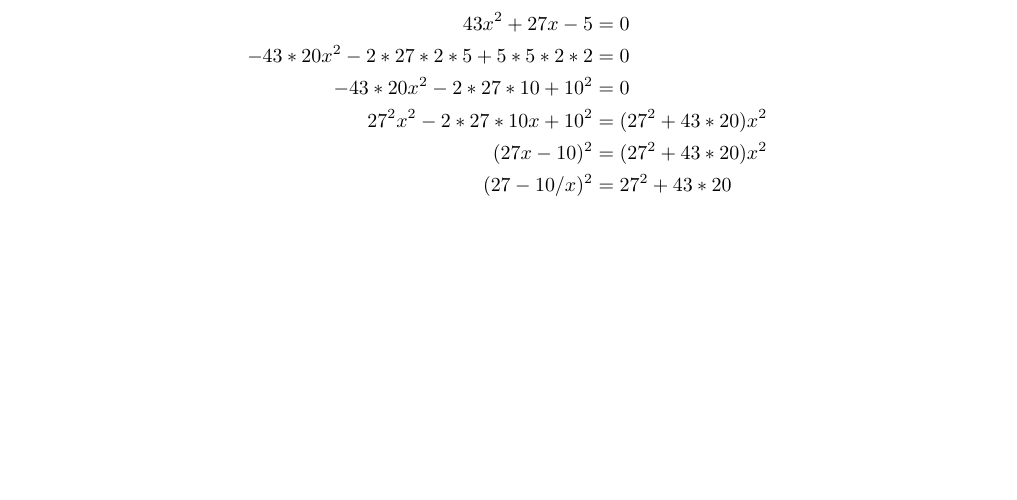
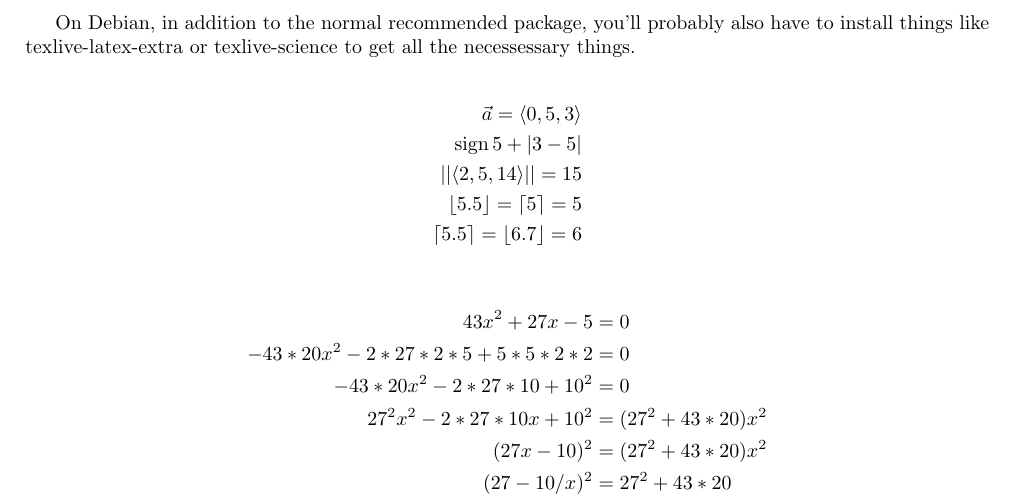
Before and after one commit to munvoseli/latex-header, a LaTeX document (header-math.tex): part of the page, cut at the place of the change, the shorter picture padded with empty space. Compiled offline with pdfLaTeX.

Commit message:
Vector brackets, and a small demonstration, and some readme in the document

```diff
--- a/header-math.tex
+++ b/header-math.tex
@@ -22,6 +23,16 @@
   backgroundcolor=boxbg,linewidth=4,outerlinewidth=2,outerlinecolor=bonkle]{stonk}
 
 \begin{document}
+
+On Debian, in addition to the normal recommended package, you'll probably also have to install things like texlive-latex-extra or texlive-science to get all the necessessary things.
+
+\begin{align*}
+  \vec a=\vecnum{0,5,3}\\
+  \sgn 5+\abs{3-5}\\
+  \magn{\vecnum{2,5,14}}=15\\
+  \floor{5.5}=\ceil{5}=5\\
+  \ceil{5.5}=\floor{6.7}=6
+\end{align*}
 
 \begin{align*}
 43x^2+27x-5&=0\\
```
Also changed, not shown: header-math.tex (1 more changed lines).
